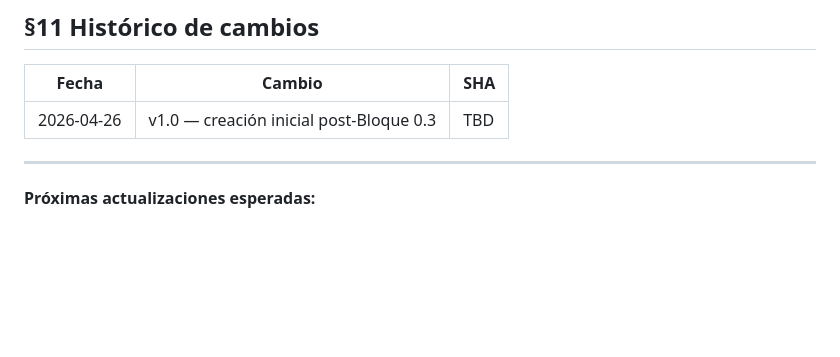
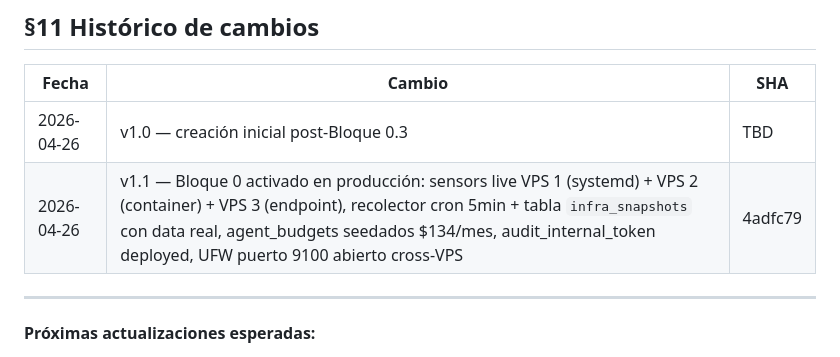
Before and after one commit to DarioUrrutia/livskin-revops, a Markdown page: docs/sistema-mapa.md, the part around the change. Rendered like a GitHub page; blank space fills up the shorter version.

```diff
--- a/docs/sistema-mapa.md
+++ b/docs/sistema-mapa.md
@@ -718,6 +718,7 @@ ai_agent_consumption:
 | Fecha | Cambio | SHA |
 |---|---|---|
 | 2026-04-26 | v1.0 — creación inicial post-Bloque 0.3 | TBD |
+| 2026-04-26 | v1.1 — Bloque 0 activado en producción: sensors live VPS 1 (systemd) + VPS 2 (container) + VPS 3 (endpoint), recolector cron 5min + tabla `infra_snapshots` con data real, agent_budgets seedados $134/mes, audit_internal_token deployed, UFW puerto 9100 abierto cross-VPS | 4adfc79 |
 
 ---
 
```
Also changed, not shown: docs/sesiones/2026-04-26-bloque-foundation-activacion-produccion.md (added, +251 -0 lines).
